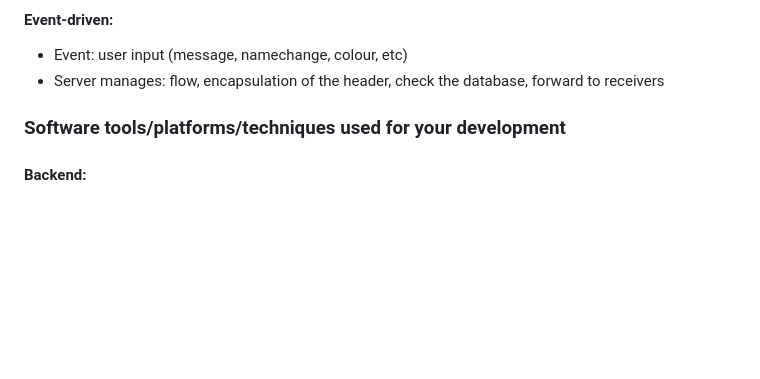
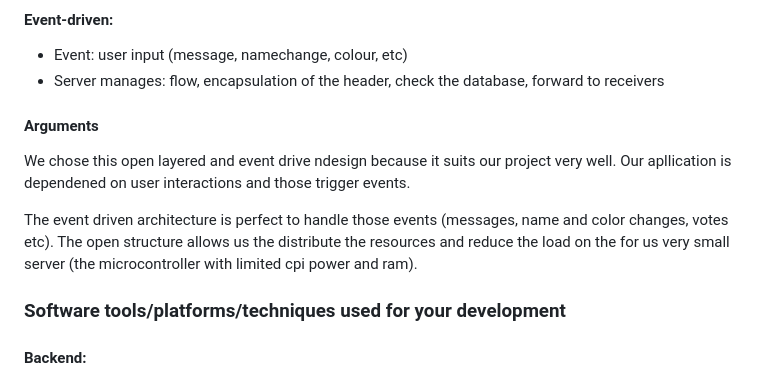
Before and after one commit to Scherrik/se_mcm, a Markdown page: docs/Finals/Finals_Handout.md, the part around the change. Drawn GitHub-style; blank space fills up the shorter version.

Commit message:
Update Finals_Handout.md architecture arguments

```diff
--- a/docs/Finals/Finals_Handout.md
+++ b/docs/Finals/Finals_Handout.md
@@ -48,6 +48,10 @@ Frontend that provides the needed funtions to access the data
 - Event: user input (message, namechange, colour, etc)
 - Server manages: flow, encapsulation of the header, check the database, forward to receivers
 
+#### Arguments
+We chose this open layered and event drive ndesign because it suits our project very well. Our apllication is dependened on user interactions and those trigger events.
+
+The event driven architecture is perfect to handle those events (messages, name and color changes, votes etc). The open structure allows us the distribute the resources and reduce the load on the for us very small server (the microcontroller with limited cpi power and ram).
 
 ### Software tools/platforms/techniques used for your development
 
```
